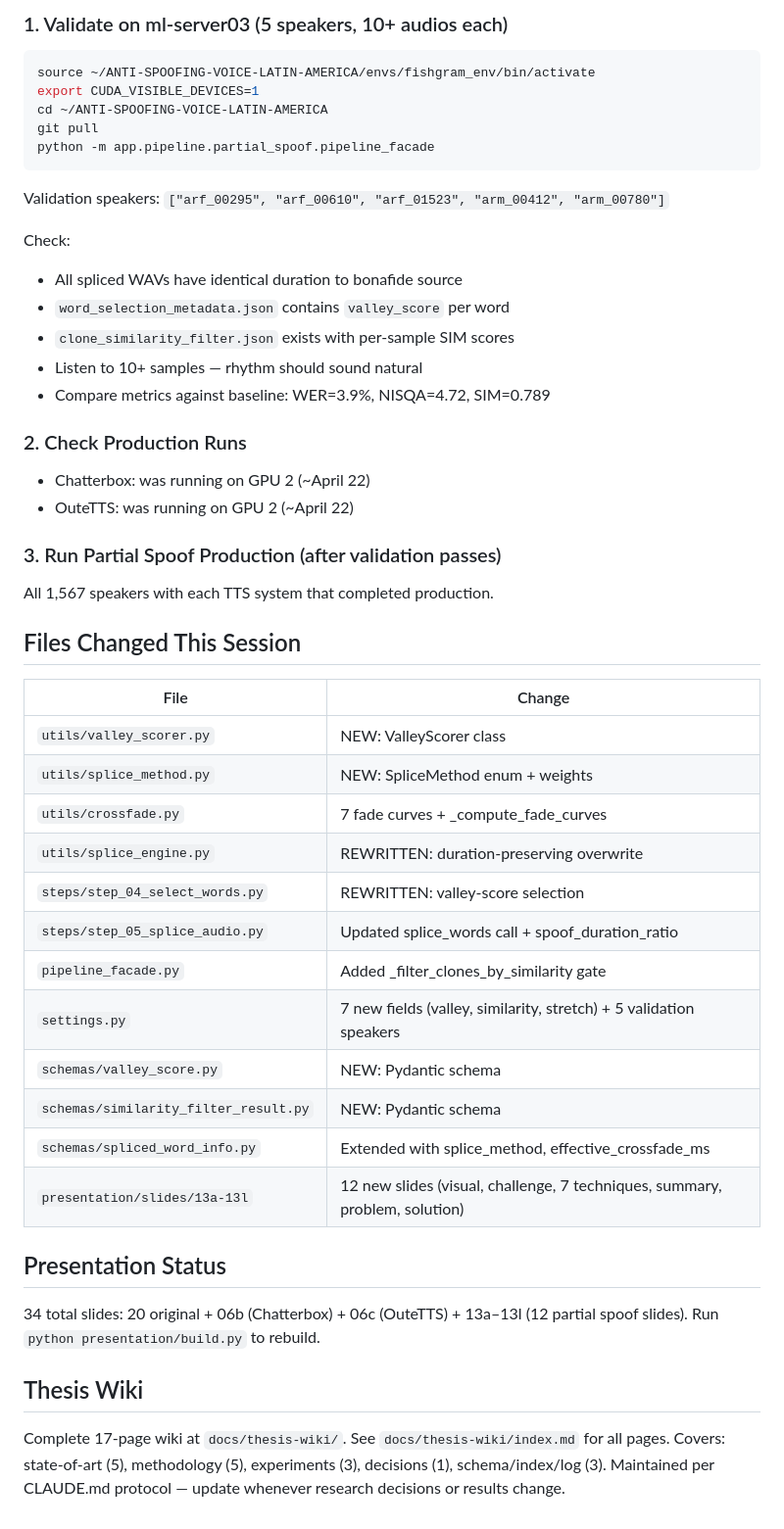
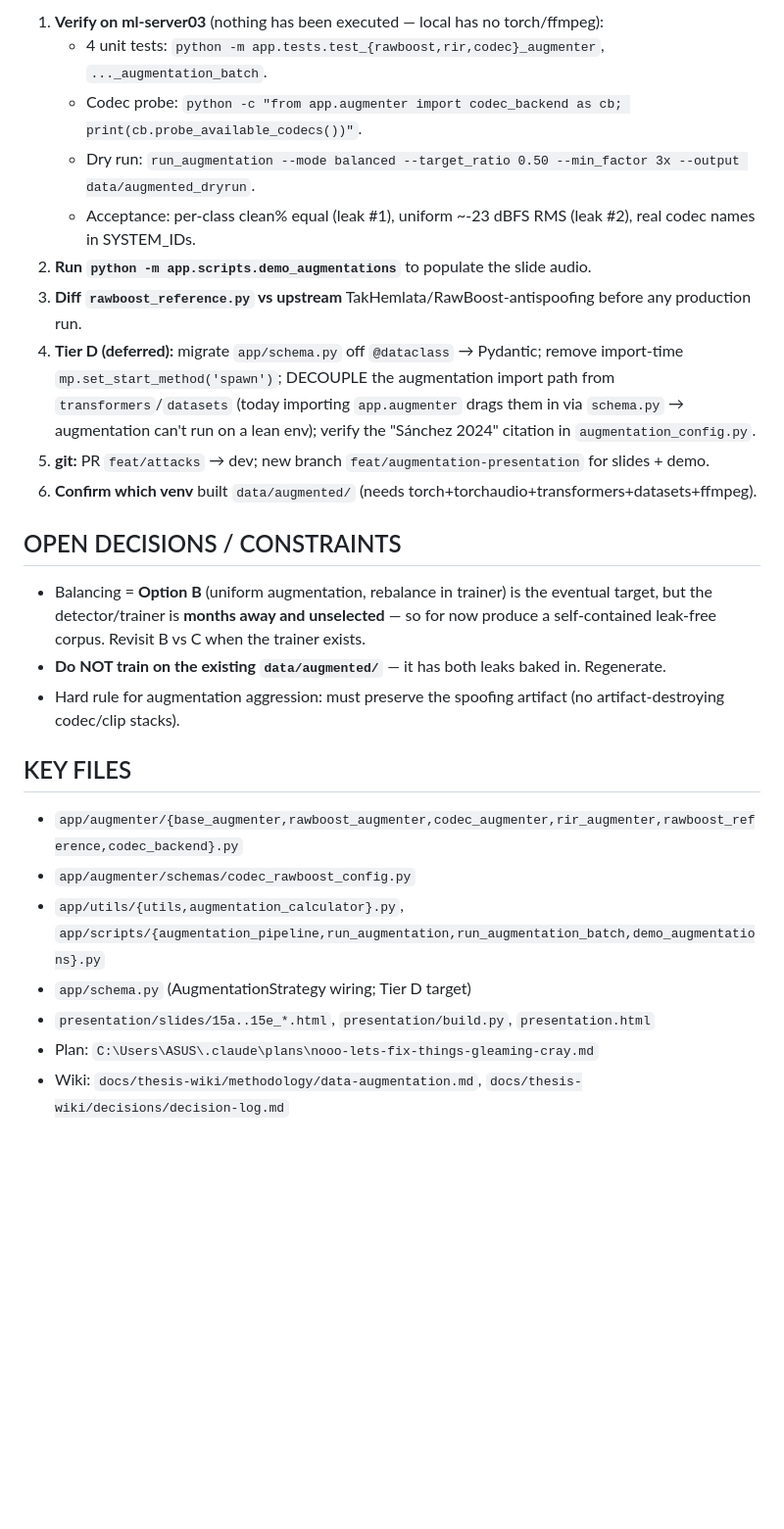
Before and after one commit to Tomas1307/ANTI-SPOOFING-VOICE-LATIN-AMERICA, a Markdown page: NEXT_SESSION_PROMPT.md, the part around one of its changes. Shown at 98% size. GitHub-like rendering; blank space fills up the shorter version.

````diff
--- a/NEXT_SESSION_PROMPT.md
+++ b/NEXT_SESSION_PROMPT.md
@@ -37,52 +58,31 @@ We implemented 7 crossfade techniques (cut-paste, OLA Hanning, linear, cosine, h
 
-### 1. Validate on ml-server03 (5 speakers, 10+ audios each)
+1. **Verify on ml-server03** (nothing has been executed — local has no torch/ffmpeg):
+   - 4 unit tests: `python -m app.tests.test_{rawboost,rir,codec}_augmenter`, `..._augmentation_batch`.
+   - Codec probe: `python -c "from app.augmenter import codec_backend as cb; print(cb.probe_available_codecs())"`.
+   - Dry run: `run_augmentation --mode balanced --target_ratio 0.50 --min_factor 3x --output data/augmented_dryrun`.
+   - Acceptance: per-class clean% equal (leak #1), uniform ~-23 dBFS RMS (leak #2), real codec names in SYSTEM_IDs.
+2. **Run `python -m app.scripts.demo_augmentations`** to populate the slide audio.
+3. **Diff `rawboost_reference.py` vs upstream** TakHemlata/RawBoost-antispoofing before any production run.
+4. **Tier D (deferred):** migrate `app/schema.py` off `@dataclass` → Pydantic; remove import-time
+   `mp.set_start_method('spawn')`; DECOUPLE the augmentation import path from `transformers`/`datasets`
+   (today importing `app.augmenter` drags them in via `schema.py` → augmentation can't run on a lean
+   env); verify the "Sánchez 2024" citation in `augmentation_config.py`.
+5. **git:** PR `feat/attacks` → dev; new branch `feat/augmentation-presentation` for slides + demo.
+6. **Confirm which venv** built `data/augmented/` (needs torch+torchaudio+transformers+datasets+ffmpeg).
 
-```bash
-source ~/ANTI-SPOOFING-VOICE-LATIN-AMERICA/envs/fishgram_env/bin/activate
-export CUDA_VISIBLE_DEVICES=1
-cd ~/ANTI-SPOOFING-VOICE-LATIN-AMERICA
-git pull
-python -m app.pipeline.partial_spoof.pipeline_facade
-```
+## OPEN DECISIONS / CONSTRAINTS
+- Balancing = **Option B** (uniform augmentation, rebalance in trainer) is the eventual target, but the
+  detector/trainer is **months away and unselected** — so for now produce a self-contained leak-free
+  corpus. Revisit B vs C when the trainer exists.
+- **Do NOT train on the existing `data/augmented/`** — it has both leaks baked in. Regenerate.
+- Hard rule for augmentation aggression: must preserve the spoofing artifact (no artifact-destroying
+  codec/clip stacks).
 
-Validation speakers: `["arf_00295", "arf_00610", "arf_01523", "arm_00412", "arm_00780"]`
-
-Check:
-- All spliced WAVs have identical duration to bonafide source
-- `word_selection_metadata.json` contains `valley_score` per word
-- `clone_similarity_filter.json` exists with per-sample SIM scores
-- Listen to 10+ samples — rhythm should sound natural
-- Compare metrics against baseline: WER=3.9%, NISQA=4.72, SIM=0.789
-
-### 2. Check Production Runs
-- Chatterbox: was running on GPU 2 (~April 22)
-- OuteTTS: was running on GPU 2 (~April 22)
-
-### 3. Run Partial Spoof Production (after validation passes)
-All 1,567 speakers with each TTS system that completed production.
-
-## Files Changed This Session
-
-| File | Change |
-|------|--------|
-| `utils/valley_scorer.py` | NEW: ValleyScorer class |
-| `utils/splice_method.py` | NEW: SpliceMethod enum + weights |
-| `utils/crossfade.py` | 7 fade curves + _compute_fade_curves |
-| `utils/splice_engine.py` | REWRITTEN: duration-preserving overwrite |
-| `steps/step_04_select_words.py` | REWRITTEN: valley-score selection |
-| `steps/step_05_splice_audio.py` | Updated splice_words call + spoof_duration_ratio |
-| `pipeline_facade.py` | Added _filter_clones_by_similarity gate |
-| `settings.py` | 7 new fields (valley, similarity, stretch) + 5 validation speakers |
-| `schemas/valley_score.py` | NEW: Pydantic schema |
-| `schemas/similarity_filter_result.py` | NEW: Pydantic schema |
-| `schemas/spliced_word_info.py` | Extended with splice_method, effective_crossfade_ms |
-| `presentation/slides/13a-13l` | 12 new slides (visual, challenge, 7 techniques, summary, problem, solution) |
-
-## Presentation Status
-34 total slides: 20 original + 06b (Chatterbox) + 06c (OuteTTS) + 13a–13l (12 partial spoof slides).
-Run `python presentation/build.py` to rebuild.
-
-## Thesis Wiki
-Complete 17-page wiki at `docs/thesis-wiki/`. See `docs/thesis-wiki/index.md` for all pages.
-Covers: state-of-art (5), methodology (5), experiments (3), decisions (1), schema/index/log (3).
-Maintained per CLAUDE.md protocol — update whenever research decisions or results change.
+## KEY FILES
+- `app/augmenter/{base_augmenter,rawboost_augmenter,codec_augmenter,rir_augmenter,rawboost_reference,codec_backend}.py`
+- `app/augmenter/schemas/codec_rawboost_config.py`
+- `app/utils/{utils,augmentation_calculator}.py`, `app/scripts/{augmentation_pipeline,run_augmentation,run_augmentation_batch,demo_augmentations}.py`
+- `app/schema.py` (AugmentationStrategy wiring; Tier D target)
+- `presentation/slides/15a..15e_*.html`, `presentation/build.py`, `presentation.html`
+- Plan: `C:\Users\ASUS\.claude\plans\nooo-lets-fix-things-gleaming-cray.md`
+- Wiki: `docs/thesis-wiki/methodology/data-augmentation.md`, `docs/thesis-wiki/decisions/decision-log.md`
````
Also changed, not shown: other parts of NEXT_SESSION_PROMPT.md (+49 -28 lines).
